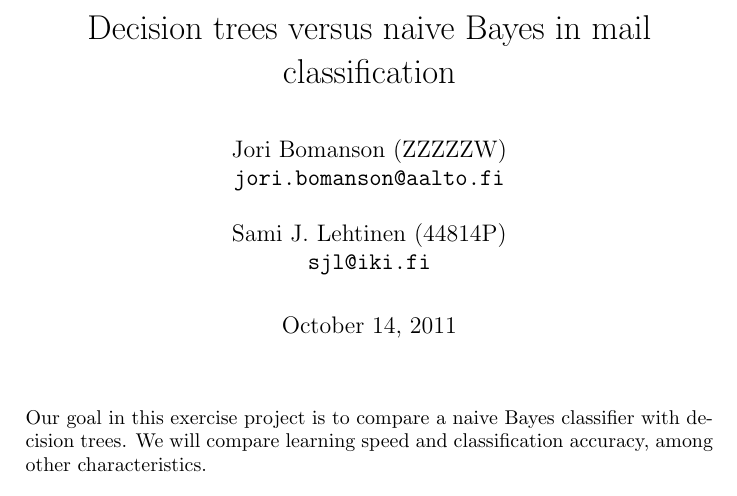
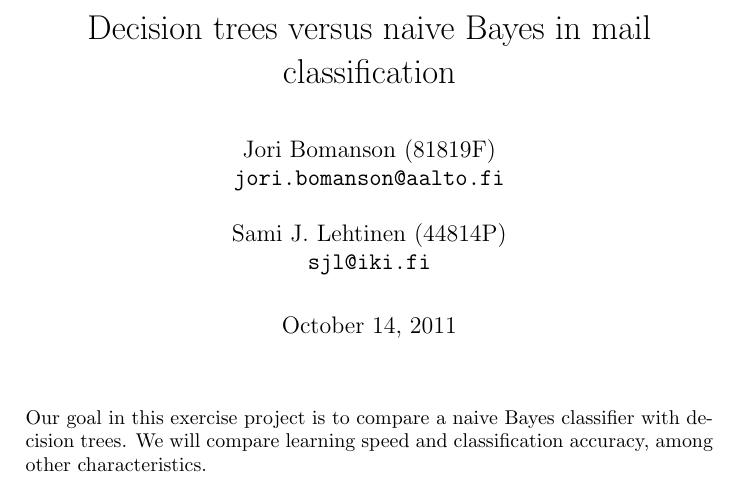
Before and after one commit to sjlehtin/spam-or-ham, a LaTeX document (mlmethods_44814P.tex): part of the page, cut so that both start at the same text. Compiled offline with pdfLaTeX.

Commit message:
Added my student number.

```diff
--- a/mlmethods_44814P.tex
+++ b/mlmethods_44814P.tex
@@ -23,9 +23,8 @@
 \parindent 0mm
 \parskip 3mm
 
-% add your student number in parenthesis
 \title{Decision trees versus naive Bayes in mail classification}
-\author{Jori Bomanson (ZZZZZW) \\
+\author{Jori Bomanson (81819F) \\
   {\tt jori.bomanson@aalto.fi} \\
   \\
   Sami J. Lehtinen (44814P)\\
```
Also changed, not shown: 1 other file.
